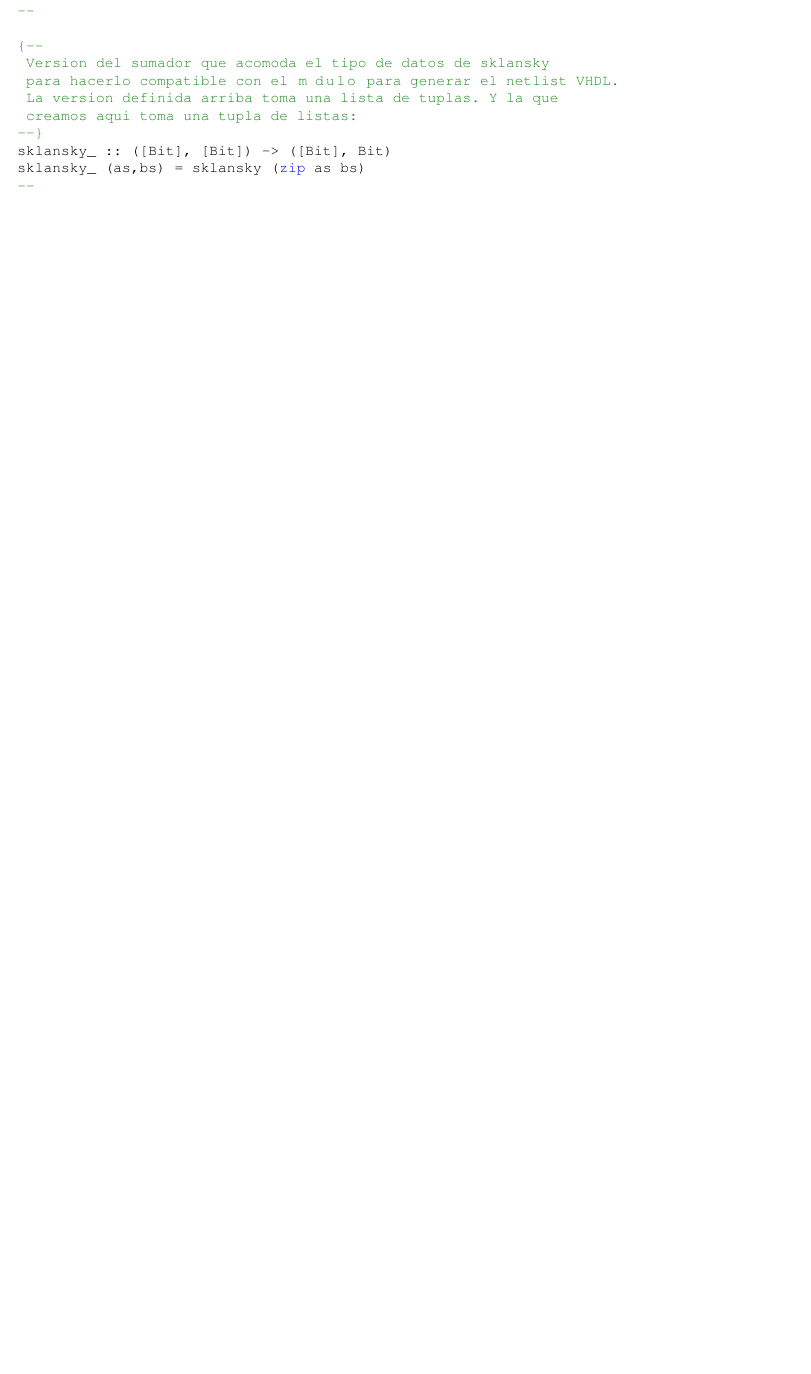
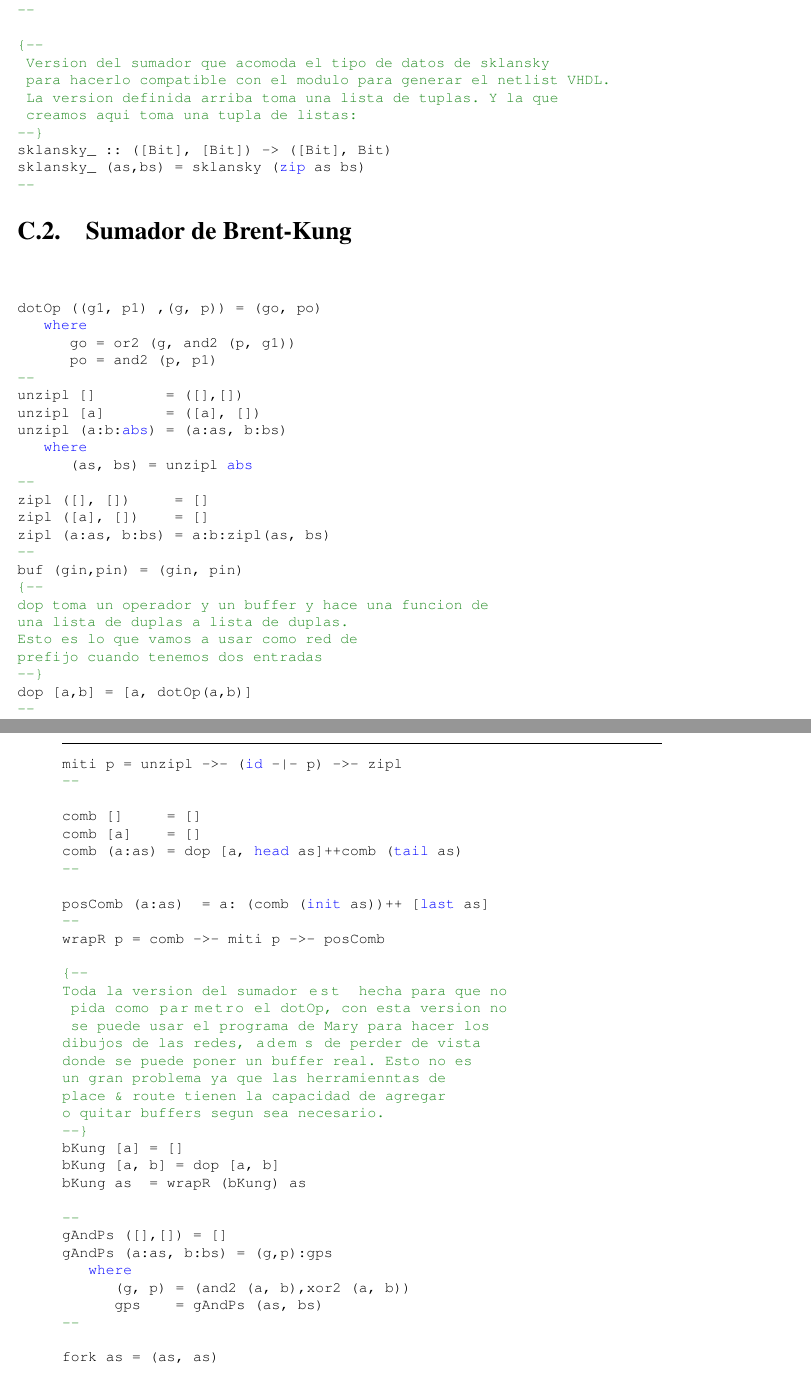
Before and after one commit to 3ll34ndr0/pi, a LaTeX thesis (Informe técnico/informe.tex, which reads Informe técnico/Apendice/sklansky-lava.tex): part of page 84 of 92 before the commit and two parts of pages 84 and 85 of 94 after it, the two joined at a grey line, cut so that both start at the same text, the shorter picture padded with empty space. The pictures show the PDF file Informe técnico/informe.pdf that the author committed with the source.

Commit message:
Una version con correcciones menores y agrego el codigo fuente del sumador de bkung en lava.

```diff
--- a/Informe técnico/Apendice/sklansky-lava.tex
+++ b/Informe técnico/Apendice/sklansky-lava.tex
@@ -61,3 +62,73 @@ sklansky_ (as,bs) = sklansky (zip as bs)
 --
 
 \end{lstlisting}
+
+
+\section{Sumador de Brent-Kung}
+
+\begin{lstlisting}
+dotOp ((g1, p1) ,(g, p)) = (go, po)
+   where
+      go = or2 (g, and2 (p, g1))
+      po = and2 (p, p1)
+--
+unzipl []        = ([],[])
+unzipl [a]       = ([a], [])
+unzipl (a:b:abs) = (a:as, b:bs)
+   where
+      (as, bs) = unzipl abs
+--
+zipl ([], [])     = []
+zipl ([a], [])    = []
+zipl (a:as, b:bs) = a:b:zipl(as, bs)
+--
+buf (gin,pin) = (gin, pin)
+{--
+dop toma un operador y un buffer y hace una funcion de
+una lista de duplas a lista de duplas.
+Esto es lo que vamos a usar como red de
+prefijo cuando tenemos dos entradas
+--}
+dop [a,b] = [a, dotOp(a,b)]
+--
+
+miti p = unzipl ->- (id -|- p) ->- zipl
+--
+
+comb []     = []
+comb [a]    = []
+comb (a:as) = dop [a, head as]++comb (tail as)
+--
+
+posComb (a:as)  = a: (comb (init as))++ [last as]
+--
+wrapR p = comb ->- miti p ->- posComb
+
+{--
+Toda la version del sumador está hecha para que no
+ pida como parámetro el dotOp, con esta version no
+ se puede usar el programa de Mary para hacer los
+dibujos de las redes, además de perder de vista
+donde se puede poner un buffer real. Esto no es
+un gran problema ya que las herramientas de
+place & route tienen la capacidad de agregar
+o quitar buffers segun sea necesario.
+--}
+bKung [a] = []
+bKung [a, b] = dop [a, b]
+bKung as  = wrapR (bKung) as
+
+--
+gAndPs ([],[]) = []
+gAndPs (a:as, b:bs) = (g,p):gps
+   where
+      (g, p) = (and2 (a, b),xor2 (a, b))
+      gps    = gAndPs (as, bs)
+--
+
+fork as = (as, as)
+--
+
+evens :: [(Signal Bool,Signal Bool)] -> [Signal Bool]
+evens as = cs
+   where
@@ -63,0 +140 @@ sklansky_ (as,bs) = sklansky (zip as bs)
+   where
@@ -63,0 +150,12 @@ sklansky_ (as,bs) = sklansky (zip as bs)
+   where
+      cs = zipp (as, bs)
+--
+
+sums (a:as, bs) = (a: lastXor (as, init bs),carryOut)
+   where
+      carryOut = last bs
+--
+
+bKungFastAdder = gAndPs ->- fork ->- (evens -|- bKung) ->- dropP ->- sums
+
+\end{lstlisting}
```
Also changed, not shown: Informe técnico/Conclusiones/conclusiones.tex (+14 -4 lines), Informe técnico/FlujoFisico/flujofisico.tex (+5 -5 lines), Informe técnico/figuras/analog-flow.eps, Informe técnico/figuras/analog-flow.svg, Informe técnico/informe.pdf, Informe técnico/Apendice/sklansky-lava.tex (19 more changed lines), 1 other file.
